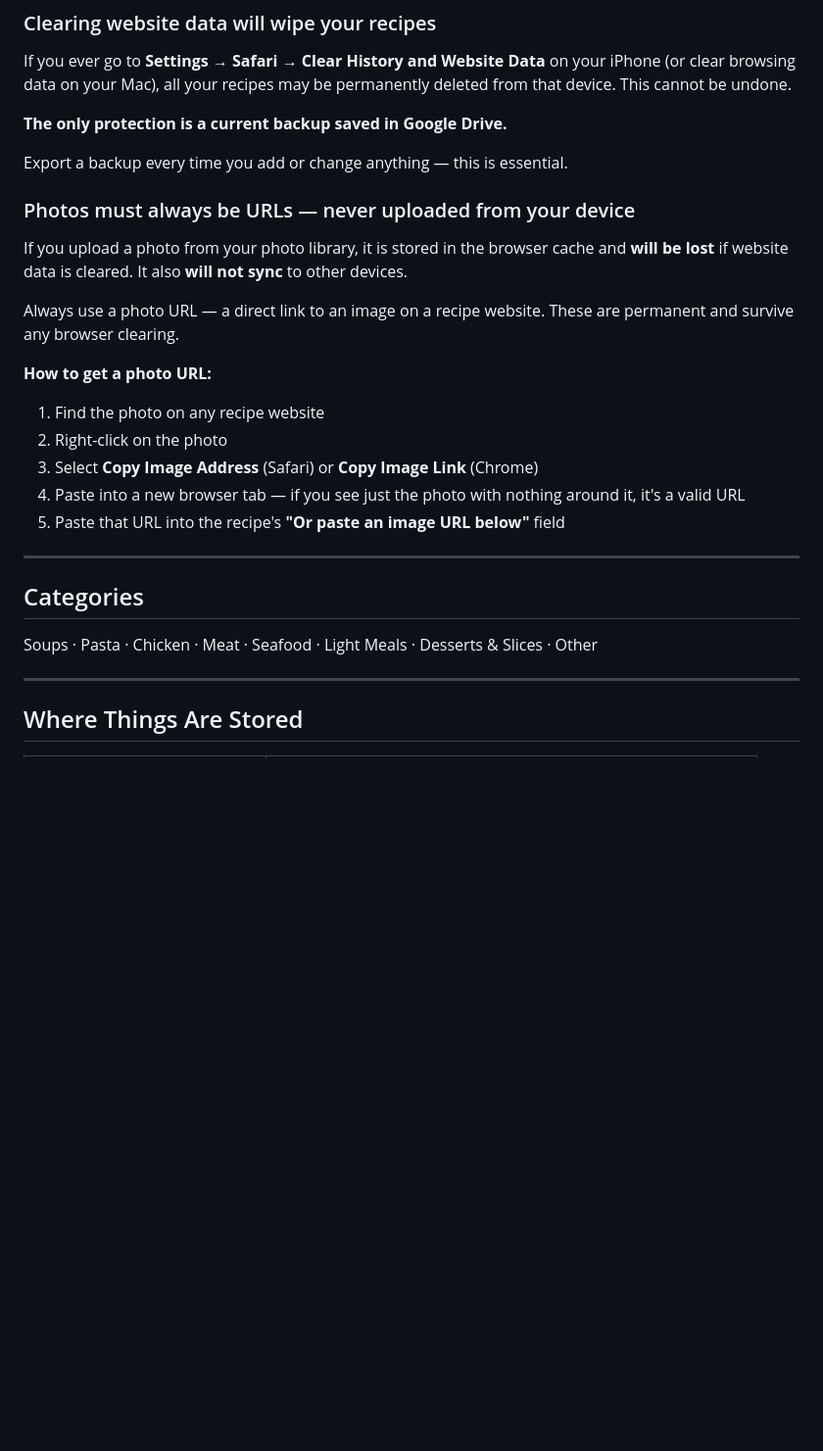
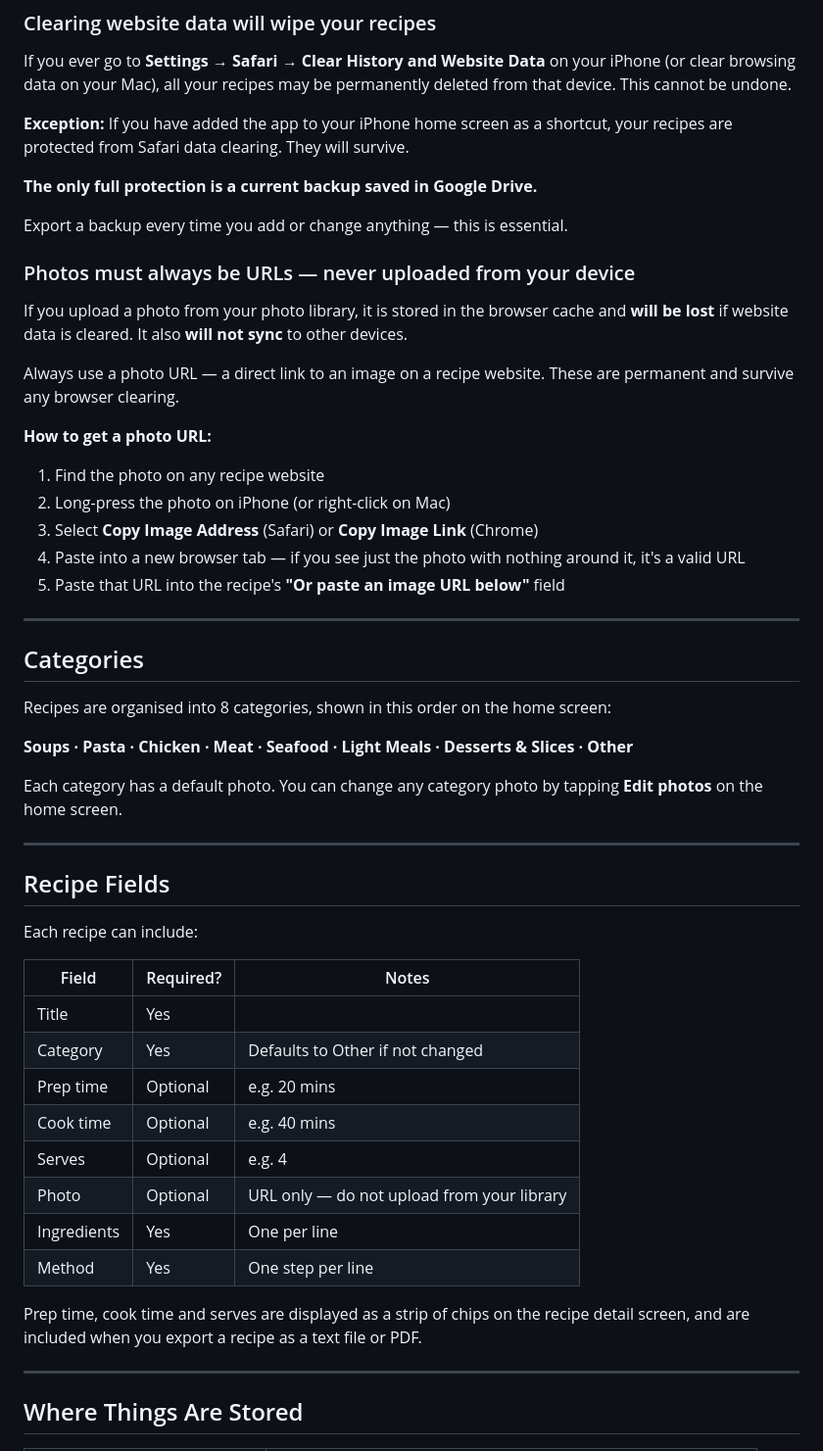
Before and after one commit to mchughde/recipes, a Markdown page: README.md, the part around one of its changes. Shown at 98% size. Drawn GitHub-style; blank space fills up the shorter version.

```diff
--- a/README.md
+++ b/README.md
@@ -12,7 +12,9 @@
 ### Clearing website data will wipe your recipes
 If you ever go to **Settings → Safari → Clear History and Website Data** on your iPhone (or clear browsing data on your Mac), all your recipes may be permanently deleted from that device. This cannot be undone.
 
-**The only protection is a current backup saved in Google Drive.**
+**Exception:** If you have added the app to your iPhone home screen as a shortcut, your recipes are protected from Safari data clearing. They will survive.
+
+**The only full protection is a current backup saved in Google Drive.**
 
 Export a backup every time you add or change anything — this is essential.
 
@@ -23,7 +25,7 @@ Always use a photo URL — a direct link to an image on a recipe website. These
 
 **How to get a photo URL:**
 1. Find the photo on any recipe website
-2. Right-click on the photo
+2. Long-press the photo on iPhone (or right-click on Mac)
 3. Select **Copy Image Address** (Safari) or **Copy Image Link** (Chrome)
 4. Paste into a new browser tab — if you see just the photo with nothing around it, it's a valid URL
 5. Paste that URL into the recipe's **"Or paste an image URL below"** field
@@ -32,7 +34,30 @@ Always use a photo URL — a direct link to an image on a recipe website. These
 
 ## Categories
 
-Soups · Pasta · Chicken · Meat · Seafood · Light Meals · Desserts & Slices · Other
+Recipes are organised into 8 categories, shown in this order on the home screen:
+
+**Soups · Pasta · Chicken · Meat · Seafood · Light Meals · Desserts & Slices · Other**
+
+Each category has a default photo. You can change any category photo by tapping **Edit photos** on the home screen.
+
+---
+
+## Recipe Fields
+
+Each recipe can include:
+
+| Field | Required? | Notes |
+|-------|-----------|-------|
+| Title | Yes | |
+| Category | Yes | Defaults to Other if not changed |
+| Prep time | Optional | e.g. 20 mins |
+| Cook time | Optional | e.g. 40 mins |
+| Serves | Optional | e.g. 4 |
+| Photo | Optional | URL only — do not upload from your library |
+| Ingredients | Yes | One per line |
+| Method | Yes | One step per line |
+
+Prep time, cook time and serves are displayed as a strip of chips on the recipe detail screen, and are included when you export a recipe as a text file or PDF.
 
 ---
 
```
Also changed, not shown: other parts of README.md (+29 -7 lines).
